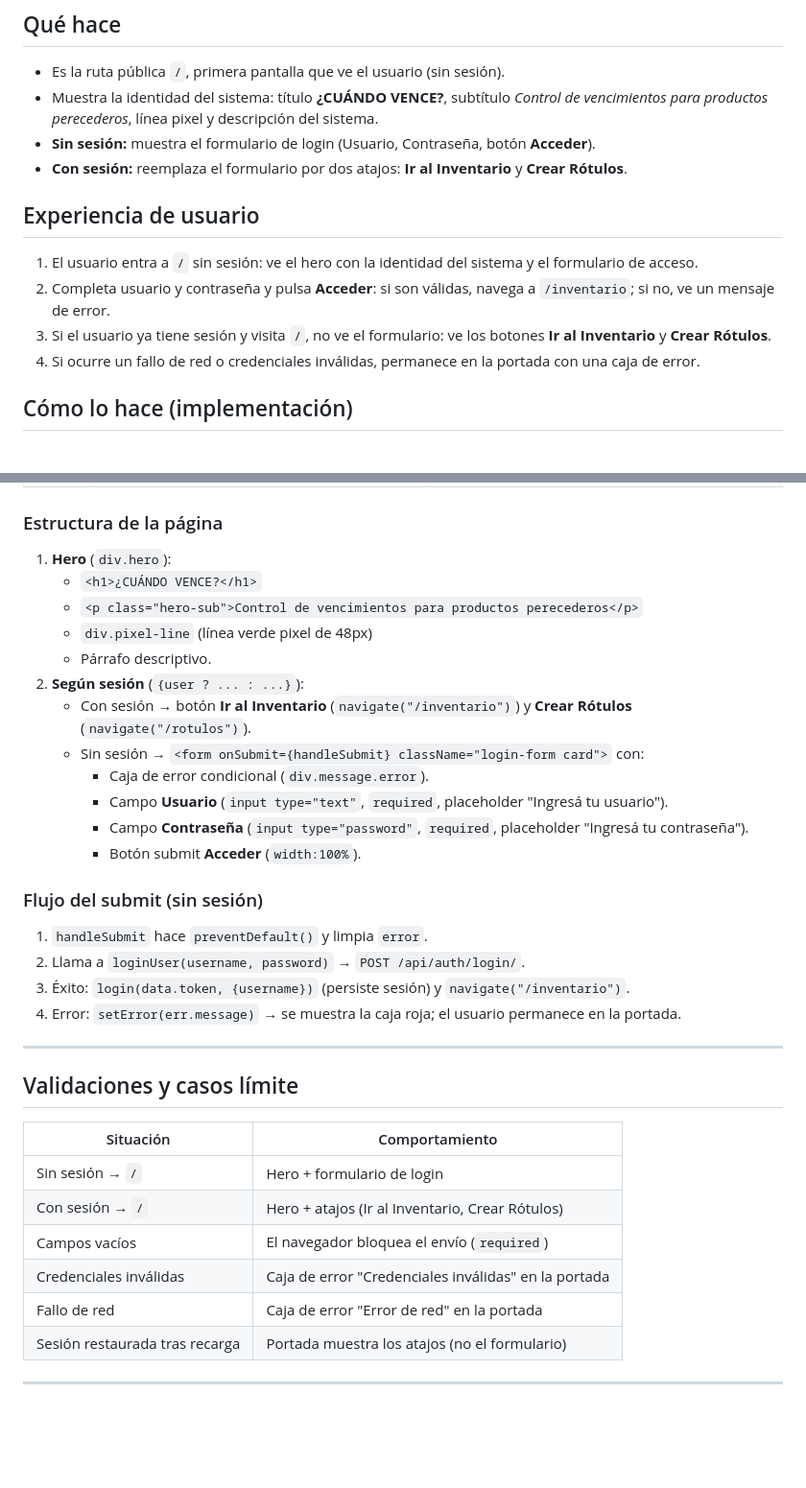
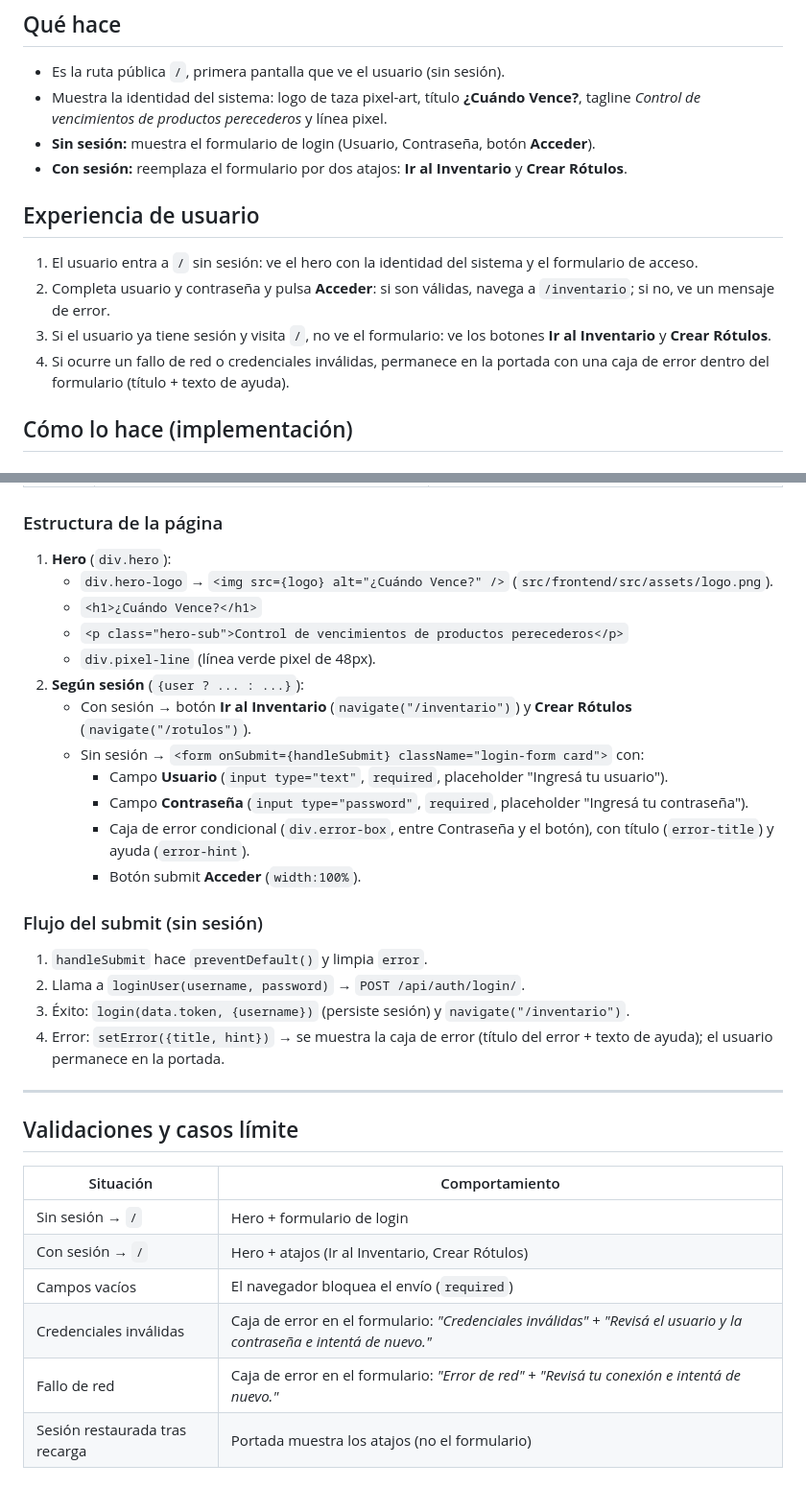
Before and after one commit to xaviDuar/ControlStock, a Markdown page: docs/specs/portada.md, 2 parts joined by grey strips. Shown at 96% size. Rendered like a GitHub page; blank space fills up the shorter version.

```diff
--- a/docs/specs/portada.md
+++ b/docs/specs/portada.md
@@ -7,7 +7,7 @@ Funcionalidad que constituye la **pantalla de acceso con la identidad del sistem
 ## Qué hace
 
 - Es la ruta pública `/`, primera pantalla que ve el usuario (sin sesión).
-- Muestra la identidad del sistema: título **¿CUÁNDO VENCE?**, subtítulo *Control de vencimientos para productos perecederos*, línea pixel y descripción del sistema.
+- Muestra la identidad del sistema: logo de taza pixel-art, título **¿Cuándo Vence?**, tagline *Control de vencimientos de productos perecederos* y línea pixel.
 - **Sin sesión:** muestra el formulario de login (Usuario, Contraseña, botón **Acceder**).
 - **Con sesión:** reemplaza el formulario por dos atajos: **Ir al Inventario** y **Crear Rótulos**.
 
@@ -16,7 +16,7 @@ Funcionalidad que constituye la **pantalla de acceso con la identidad del sistem
 1. El usuario entra a `/` sin sesión: ve el hero con la identidad del sistema y el formulario de acceso.
 2. Completa usuario y contraseña y pulsa **Acceder**: si son válidas, navega a `/inventario`; si no, ve un mensaje de error.
 3. Si el usuario ya tiene sesión y visita `/`, no ve el formulario: ve los botones **Ir al Inventario** y **Crear Rótulos**.
-4. Si ocurre un fallo de red o credenciales inválidas, permanece en la portada con una caja de error.
+4. Si ocurre un fallo de red o credenciales inválidas, permanece en la portada con una caja de error dentro del formulario (título + texto de ayuda).
 
 ## Cómo lo hace (implementación)
 
@@ -33,16 +33,16 @@ Funcionalidad que constituye la **pantalla de acceso con la identidad del sistem
 ### Estructura de la página
 
 1. **Hero** (`div.hero`):
-   - `<h1>¿CUÁNDO VENCE?</h1>`
-   - `<p class="hero-sub">Control de vencimientos para productos perecederos</p>`
-   - `div.pixel-line` (línea verde pixel de 48px)
-   - Párrafo descriptivo.
+   - `div.hero-logo` → `<img src={logo} alt="¿Cuándo Vence?" />` (`src/frontend/src/assets/logo.png`).
+   - `<h1>¿Cuándo Vence?</h1>`
+   - `<p class="hero-sub">Control de vencimientos de productos perecederos</p>`
+   - `div.pixel-line` (línea verde pixel de 48px).
 2. **Según sesión** (`{user ? ... : ...}`):
    - Con sesión → botón **Ir al Inventario** (`navigate("/inventario")`) y **Crear Rótulos** (`navigate("/rotulos")`).
    - Sin sesión → `<form onSubmit={handleSubmit} className="login-form card">` con:
-     - Caja de error condicional (`div.message.error`).
      - Campo **Usuario** (`input type="text"`, `required`, placeholder "Ingresá tu usuario").
      - Campo **Contraseña** (`input type="password"`, `required`, placeholder "Ingresá tu contraseña").
+     - Caja de error condicional (`div.error-box`, entre Contraseña y el botón), con título (`error-title`) y ayuda (`error-hint`).
      - Botón submit **Acceder** (`width:100%`).
 
 ### Flujo del submit (sin sesión)
@@ -50,7 +50,7 @@ Funcionalidad que constituye la **pantalla de acceso con la identidad del sistem
 1. `handleSubmit` hace `preventDefault()` y limpia `error`.
 2. Llama a `loginUser(username, password)` → `POST /api/auth/login/`.
 3. Éxito: `login(data.token, {username})` (persiste sesión) y `navigate("/inventario")`.
-4. Error: `setError(err.message)` → se muestra la caja roja; el usuario permanece en la portada.
+4. Error: `setError({title, hint})` → se muestra la caja de error (título del error + texto de ayuda); el usuario permanece en la portada.
 
 ---
 
@@ -61,8 +61,8 @@ Funcionalidad que constituye la **pantalla de acceso con la identidad del sistem
 | Sin sesión → `/` | Hero + formulario de login |
 | Con sesión → `/` | Hero + atajos (Ir al Inventario, Crear Rótulos) |
 | Campos vacíos | El navegador bloquea el envío (`required`) |
-| Credenciales inválidas | Caja de error "Credenciales inválidas" en la portada |
-| Fallo de red | Caja de error "Error de red" en la portada |
+| Credenciales inválidas | Caja de error en el formulario: *"Credenciales inválidas"* + *"Revisá el usuario y la contraseña e intentá de nuevo."* |
+| Fallo de red | Caja de error en el formulario: *"Error de red"* + *"Revisá tu conexión e intentá de nuevo."* |
 | Sesión restaurada tras recarga | Portada muestra los atajos (no el formulario) |
 
 ---
```
Also changed, not shown: docs/specs/login.md (+9 -8 lines).
